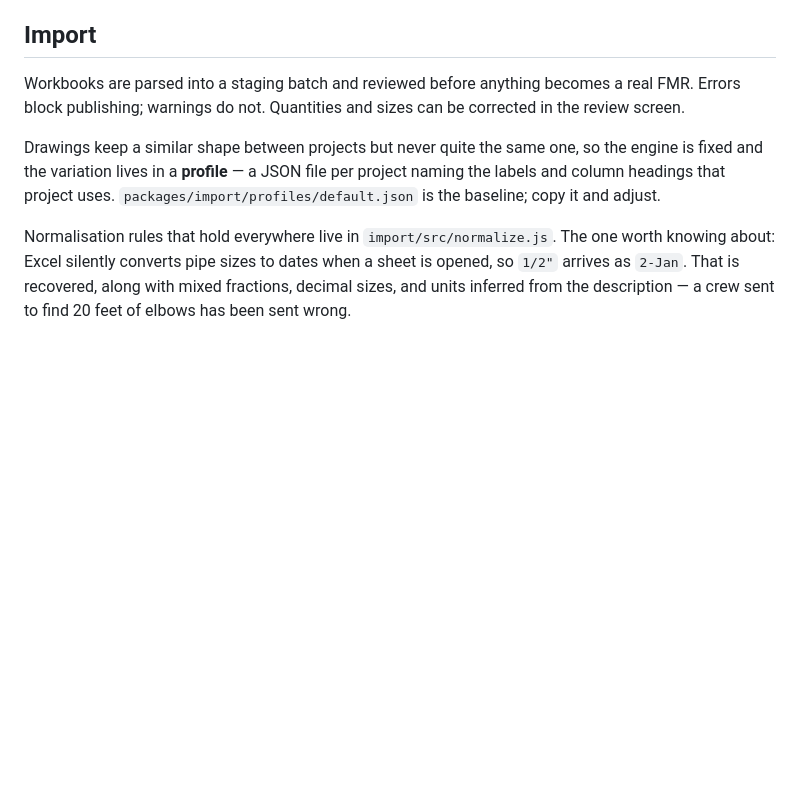
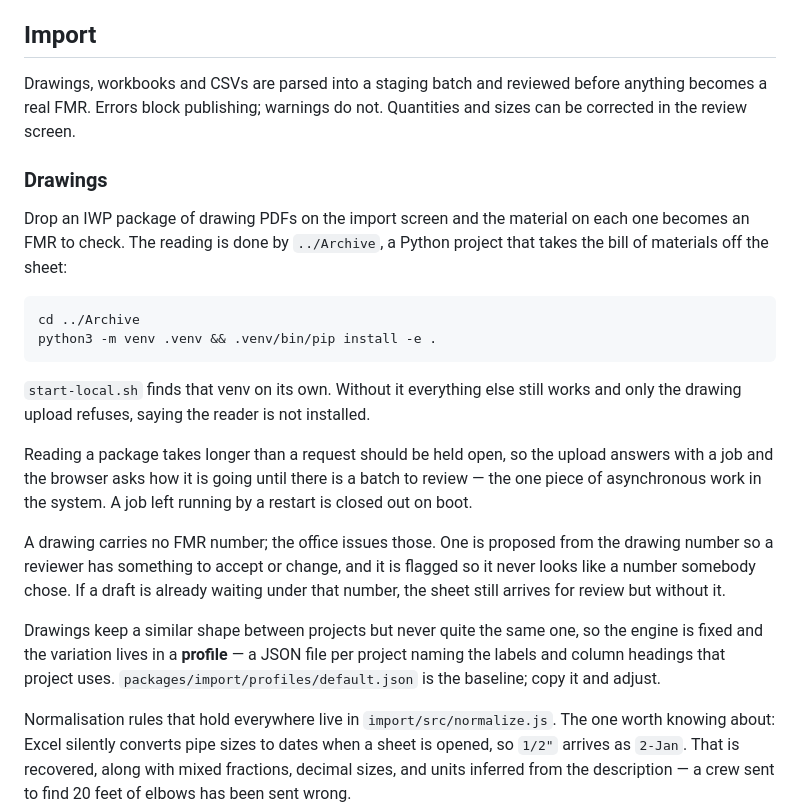
Before and after one commit to jonaDaniM/fmr-full-stack, a Markdown page: README.md, the part around the change. Rendered like a GitHub page; blank space fills up the shorter version.

````diff
--- a/README.md
+++ b/README.md
@@ -222,9 +222,33 @@ asked and what it decided.
 
 ## Import
 
-Workbooks are parsed into a staging batch and reviewed before anything becomes
-a real FMR. Errors block publishing; warnings do not. Quantities and sizes can
-be corrected in the review screen.
+Drawings, workbooks and CSVs are parsed into a staging batch and reviewed
+before anything becomes a real FMR. Errors block publishing; warnings do not.
+Quantities and sizes can be corrected in the review screen.
+
+### Drawings
+
+Drop an IWP package of drawing PDFs on the import screen and the material on
+each one becomes an FMR to check. The reading is done by `../Archive`, a
+Python project that takes the bill of materials off the sheet:
+
+```bash
+cd ../Archive
+python3 -m venv .venv && .venv/bin/pip install -e .
+```
+
+`start-local.sh` finds that venv on its own. Without it everything else still
+works and only the drawing upload refuses, saying the reader is not installed.
+
+Reading a package takes longer than a request should be held open, so the
+upload answers with a job and the browser asks how it is going until there is
+a batch to review — the one piece of asynchronous work in the system. A job
+left running by a restart is closed out on boot.
+
+A drawing carries no FMR number; the office issues those. One is proposed from
+the drawing number so a reviewer has something to accept or change, and it is
+flagged so it never looks like a number somebody chose. If a draft is already
+waiting under that number, the sheet still arrives for review but without it.
 
 Drawings keep a similar shape between projects but never quite the same one, so
 the engine is fixed and the variation lives in a **profile** — a JSON file per
````
Also changed, not shown: ARCHITECTURE.md (+3 -0 lines), CLAUDE.md (+19 -1 lines).
